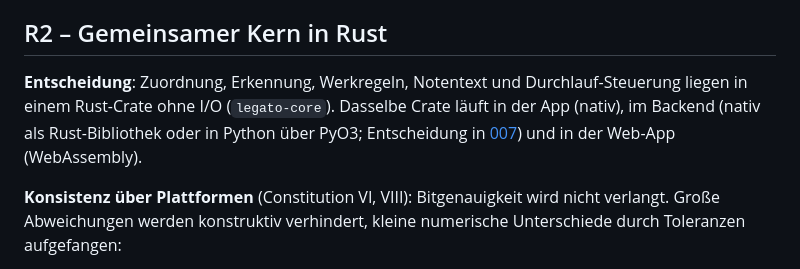
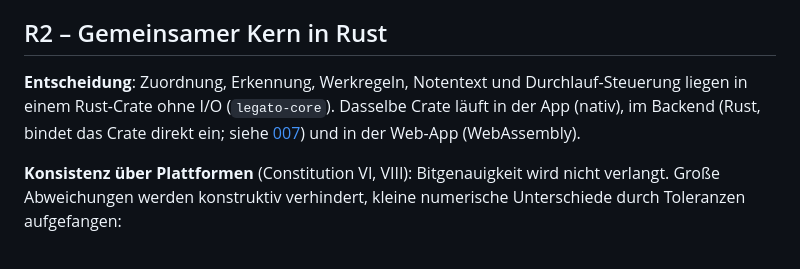
Before and after one commit to Meisterschueler/legato, a Markdown page: specs/001-legato-mvp/research.md, the part around the change. Drawn GitHub-style.

```diff
--- a/specs/001-legato-mvp/research.md
+++ b/specs/001-legato-mvp/research.md
@@ -25,7 +25,7 @@ Jeder Abschnitt folgt dem Schema Entscheidung · Begründung · Verworfene Alter
 
 ## R2 – Gemeinsamer Kern in Rust
 
-**Entscheidung**: Zuordnung, Erkennung, Werkregeln, Notentext und Durchlauf-Steuerung liegen in einem Rust-Crate ohne I/O (`legato-core`). Dasselbe Crate läuft in der App (nativ), im Backend (nativ als Rust-Bibliothek oder in Python über PyO3; Entscheidung in [007](../007-konto-backend/spec.md)) und in der Web-App (WebAssembly).
+**Entscheidung**: Zuordnung, Erkennung, Werkregeln, Notentext und Durchlauf-Steuerung liegen in einem Rust-Crate ohne I/O (`legato-core`). Dasselbe Crate läuft in der App (nativ), im Backend (Rust, bindet das Crate direkt ein; siehe [007](../007-konto-backend/spec.md)) und in der Web-App (WebAssembly).
 
 **Konsistenz über Plattformen** (Constitution VI, VIII): Bitgenauigkeit wird nicht verlangt. Große Abweichungen werden konstruktiv verhindert, kleine numerische Unterschiede durch Toleranzen aufgefangen:
 - kein Zufall, keine Uhr im Kern; Zeit nur aus Ereignis-Zeitstempeln;
```
Also changed, not shown: specs/007-konto-backend/spec.md (+1 -1 lines).
